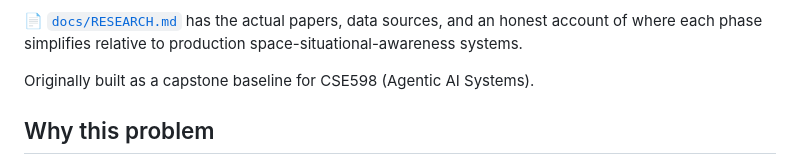
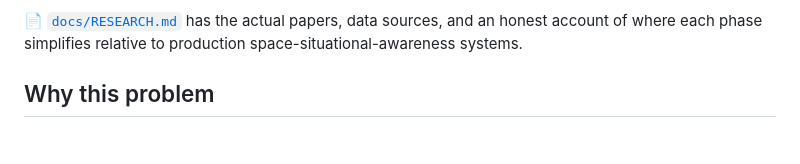
Before and after one commit to likhitha281/orbital-collision-risk-agent, a Markdown page: README.md, the part around the change. Drawn GitHub-style; blank space fills up the shorter version.

```diff
--- a/README.md
+++ b/README.md
@@ -25,8 +25,6 @@ This project has two parts, and they do different jobs:
 📄 [`docs/RESEARCH.md`](docs/RESEARCH.md) has the actual papers, data
 sources, and an honest account of where each phase simplifies relative to
 production space-situational-awareness systems.
-
-Originally built as a capstone baseline for CSE598 (Agentic AI Systems).
 
 ## Why this problem
 
```
